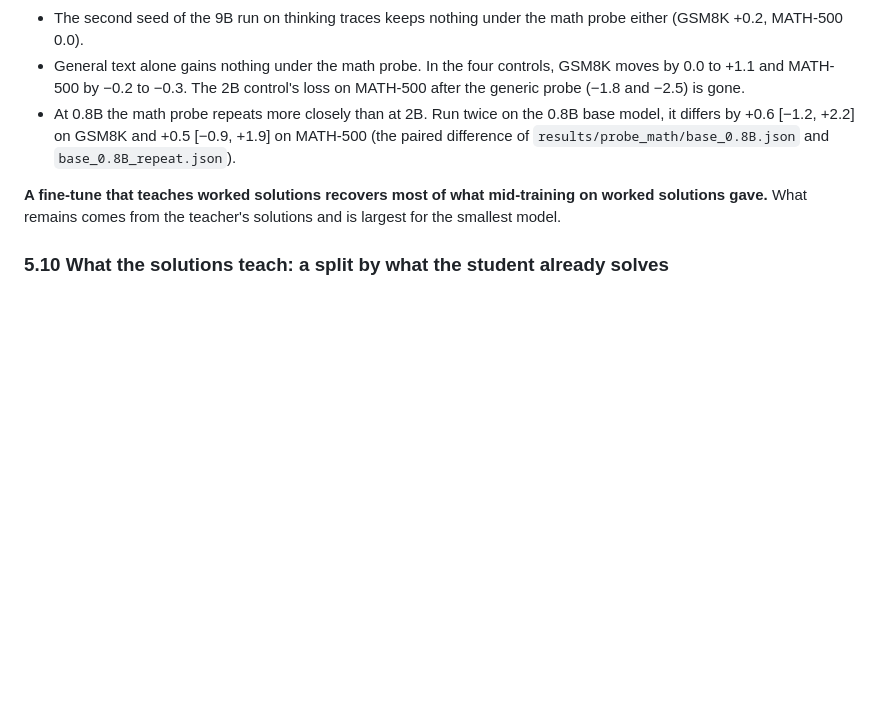
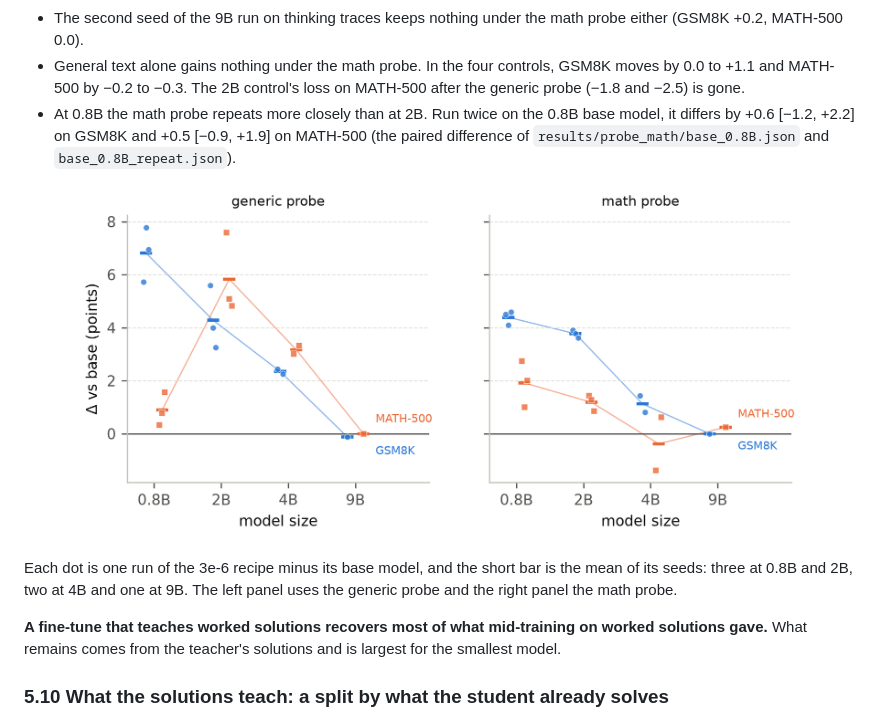
Before and after one commit to jiazhe868/qwen-midtrain, a Markdown page: README.md, the part around the change. GitHub-like rendering; pictures changed too: assets/math_probe_by_size_en.png (added); blank space fills up the shorter version.

Commit message:
Figure: gains by size after the generic and the math probe, with seeds (README §5.9, EN+ZH)

```diff
--- a/README.md
+++ b/README.md
@@ -1172,6 +1172,11 @@ What to notice:
   +2.2] on GSM8K and +0.5 [−0.9, +1.9] on MATH-500 (the paired difference of `results/probe_math/base_0.8B.json` and
   `base_0.8B_repeat.json`).
 
+<p align="center"><img src="assets/math_probe_by_size_en.png" width="88%"></p>
+
+Each dot is one run of the 3e-6 recipe minus its base model, and the short bar is the mean of its seeds: three at
+0.8B and 2B, two at 4B and one at 9B. The left panel uses the generic probe and the right panel the math probe.
+
 **A fine-tune that teaches worked solutions recovers most of what mid-training on worked solutions gave.** What
 remains comes from the teacher's solutions and is largest for the smallest model.
 
```
Also changed, not shown: README.zh-CN.md (+4 -0 lines), assets/math_probe_by_size_zh.png (added), 3 other files.
